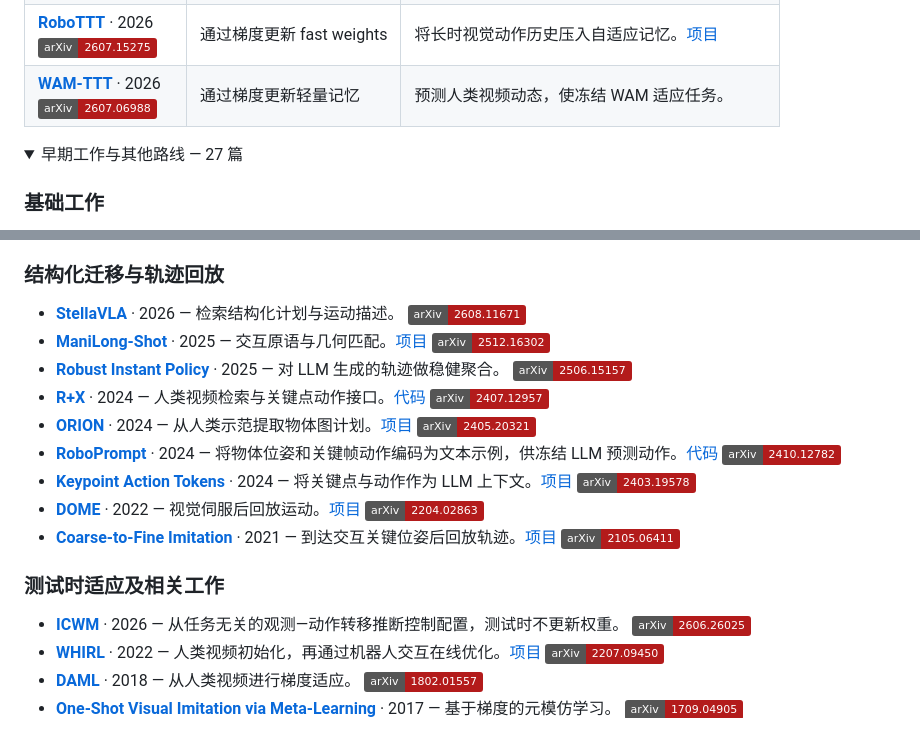
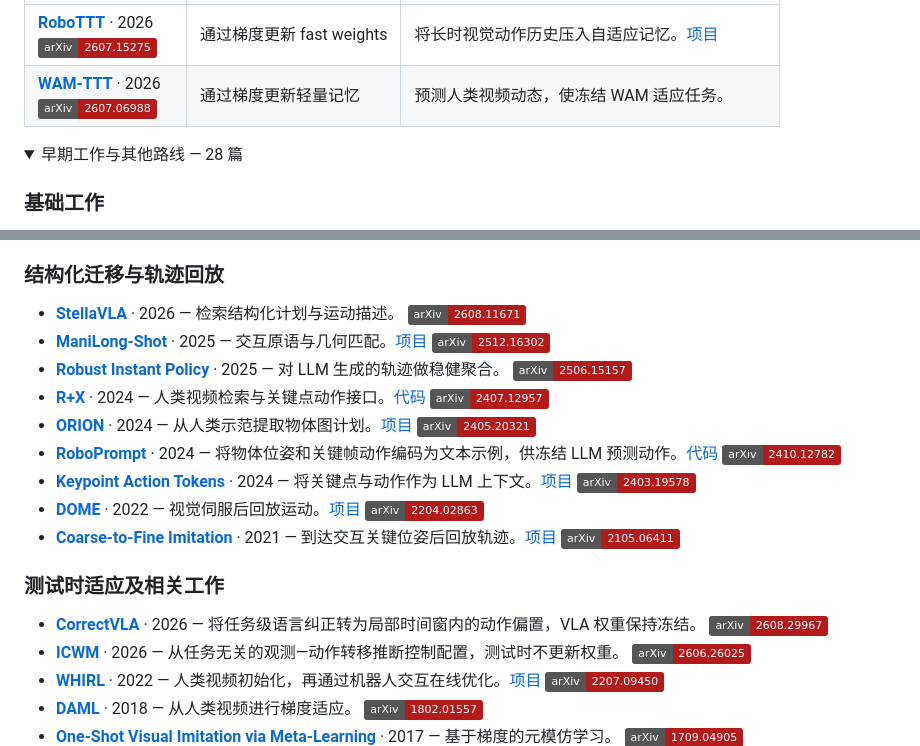
Before and after one commit to JethroJames/awesome-robots-icl, a Markdown page: README_zh-CN.md, 2 parts joined by grey strips. Rendered like a GitHub page; folded sections open; badges without logos.

Commit message:
Add CorrectVLA and refresh ManiLong-Shot link

```diff
--- a/README_zh-CN.md
+++ b/README_zh-CN.md
@@ -40,7 +40,7 @@
 | **[WAM-TTT](https://arxiv.org/abs/2607.06988)** · 2026<br>[![arXiv 2607.06988](https://img.shields.io/badge/arXiv-2607.06988-b31b1b)](https://arxiv.org/abs/2607.06988) | 通过梯度更新轻量记忆 | 预测人类视频动态，使冻结 WAM 适应任务。 |
 
 <details>
-<summary>早期工作与其他路线 — 27 篇</summary>
+<summary>早期工作与其他路线 — 28 篇</summary>
 
 ### 基础工作
 
@@ -73,6 +73,7 @@
 
 ### 测试时适应及相关工作
 
+- **[CorrectVLA](https://arxiv.org/abs/2608.29967)** · 2026 — 将任务级语言纠正转为局部时间窗内的动作偏置，VLA 权重保持冻结。 [![arXiv 2608.29967](https://img.shields.io/badge/arXiv-2608.29967-b31b1b)](https://arxiv.org/abs/2608.29967)
 - **[ICWM](https://arxiv.org/abs/2606.26025)** · 2026 — 从任务无关的观测—动作转移推断控制配置，测试时不更新权重。 [![arXiv 2606.26025](https://img.shields.io/badge/arXiv-2606.26025-b31b1b)](https://arxiv.org/abs/2606.26025)
 - **[WHIRL](https://arxiv.org/abs/2207.09450)** · 2022 — 人类视频初始化，再通过机器人交互在线优化。[项目](https://human2robot.github.io/) [![arXiv 2207.09450](https://img.shields.io/badge/arXiv-2207.09450-b31b1b)](https://arxiv.org/abs/2207.09450)
 - **[DAML](https://www.roboticsproceedings.org/rss14/p02.html)** · 2018 — 从人类视频进行梯度适应。 [![arXiv 1802.01557](https://img.shields.io/badge/arXiv-1802.01557-b31b1b)](https://arxiv.org/abs/1802.01557)
```
Also changed, not shown: other parts of README_zh-CN.md (+2 -2 lines), README.md (+4 -3 lines).
